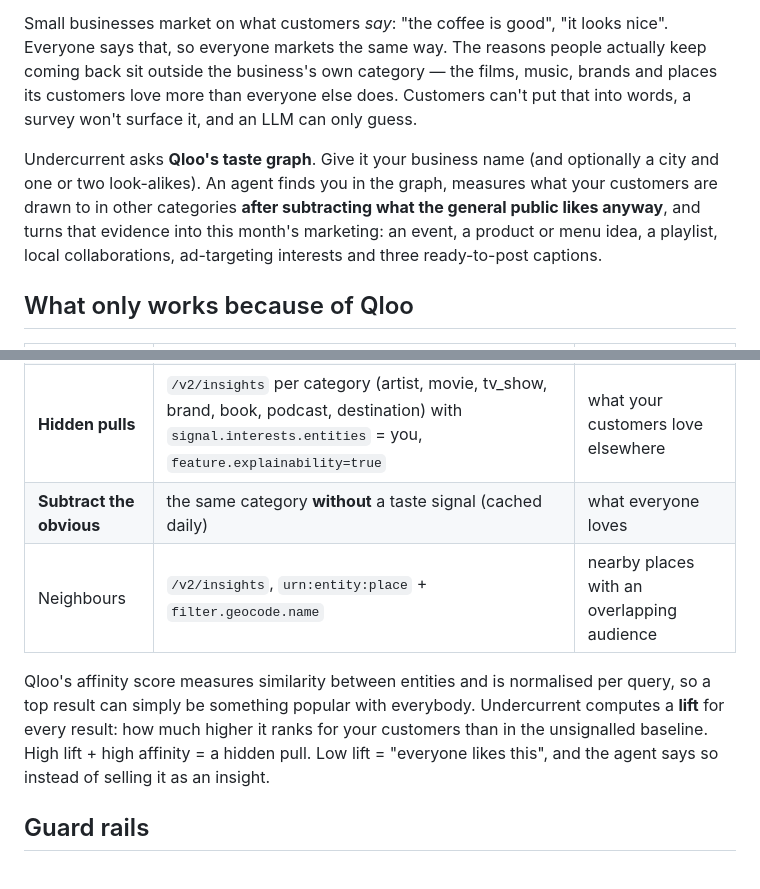
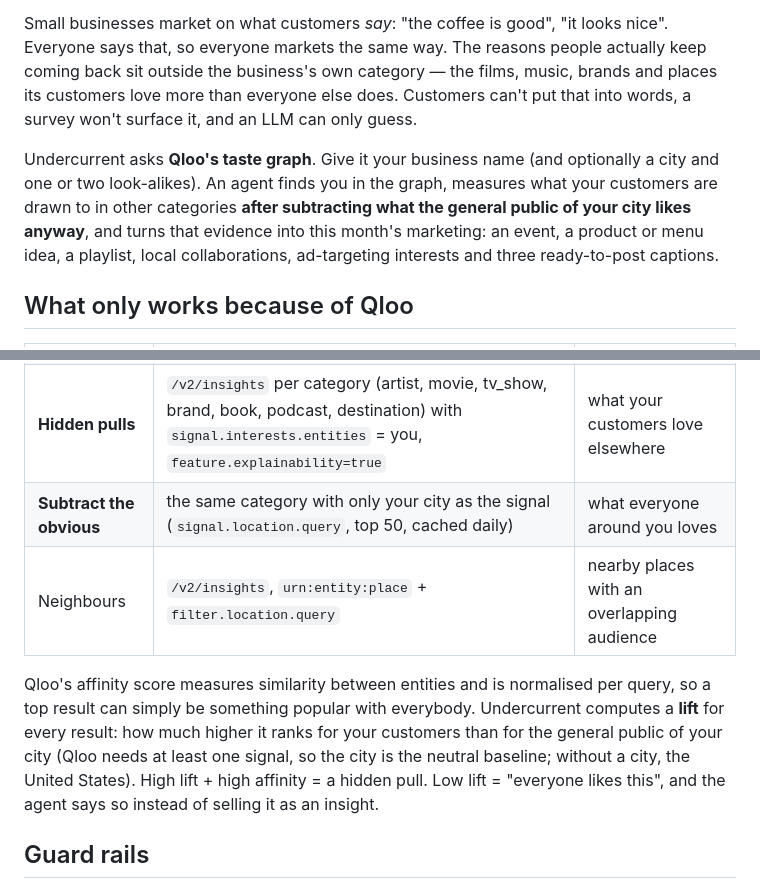
Before and after one commit to neohaus-creator/undercurrent, a Markdown page: README.md, 2 parts joined by grey strips. GitHub-like rendering.

Commit message:
README: baseline is the city's general public; partners use filter.location.query
Co-Authored-By: Claude Opus 5.5 <noreply@anthropic.com>

```diff
--- a/README.md
+++ b/README.md
@@ -4,7 +4,7 @@
 
 Small businesses market on what customers *say*: "the coffee is good", "it looks nice". Everyone says that, so everyone markets the same way. The reasons people actually keep coming back sit outside the business's own category — the films, music, brands and places its customers love more than everyone else does. Customers can't put that into words, a survey won't surface it, and an LLM can only guess.
 
-Undercurrent asks **Qloo's taste graph**. Give it your business name (and optionally a city and one or two look-alikes). An agent finds you in the graph, measures what your customers are drawn to in other categories **after subtracting what the general public likes anyway**, and turns that evidence into this month's marketing: an event, a product or menu idea, a playlist, local collaborations, ad-targeting interests and three ready-to-post captions.
+Undercurrent asks **Qloo's taste graph**. Give it your business name (and optionally a city and one or two look-alikes). An agent finds you in the graph, measures what your customers are drawn to in other categories **after subtracting what the general public of your city likes anyway**, and turns that evidence into this month's marketing: an event, a product or menu idea, a playlist, local collaborations, ad-targeting interests and three ready-to-post captions.
 
 ## What only works because of Qloo
 
@@ -13,10 +13,10 @@ Undercurrent asks **Qloo's taste graph**. Give it your business name (and option
 | Find you | `/search` (`urn:entity:place` / `brand` / …) | your business as an entity |
 | Mood words | `/v2/insights`, `filter.type=urn:tag` (taste analysis) | how your audience's taste is described |
 | **Hidden pulls** | `/v2/insights` per category (artist, movie, tv_show, brand, book, podcast, destination) with `signal.interests.entities` = you, `feature.explainability=true` | what your customers love elsewhere |
-| **Subtract the obvious** | the same category **without** a taste signal (cached daily) | what everyone loves |
-| Neighbours | `/v2/insights`, `urn:entity:place` + `filter.geocode.name` | nearby places with an overlapping audience |
+| **Subtract the obvious** | the same category with only your city as the signal (`signal.location.query`, top 50, cached daily) | what everyone around you loves |
+| Neighbours | `/v2/insights`, `urn:entity:place` + `filter.location.query` | nearby places with an overlapping audience |
 
-Qloo's affinity score measures similarity between entities and is normalised per query, so a top result can simply be something popular with everybody. Undercurrent computes a **lift** for every result: how much higher it ranks for your customers than in the unsignalled baseline. High lift + high affinity = a hidden pull. Low lift = "everyone likes this", and the agent says so instead of selling it as an insight.
+Qloo's affinity score measures similarity between entities and is normalised per query, so a top result can simply be something popular with everybody. Undercurrent computes a **lift** for every result: how much higher it ranks for your customers than for the general public of your city (Qloo needs at least one signal, so the city is the neutral baseline; without a city, the United States). High lift + high affinity = a hidden pull. Low lift = "everyone likes this", and the agent says so instead of selling it as an insight.
 
 ## Guard rails
 
```
